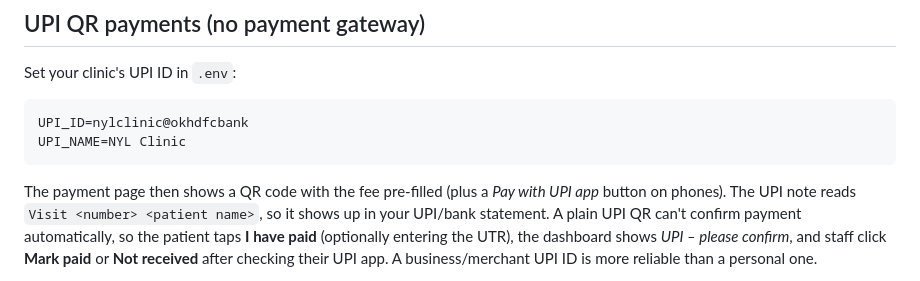
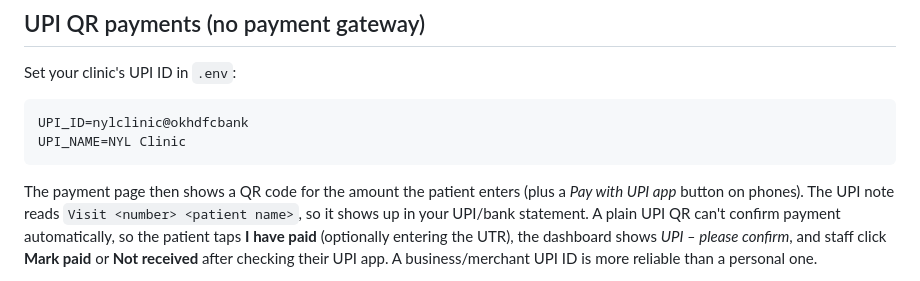
Before and after one commit to suhail047/nyl-web-app, a Markdown page: README.md, the part around the change. Rendered like a GitHub page.

Commit message:
README: describe UPI QR amount correctly
Co-Authored-By: Claude Opus 5.5 <noreply@anthropic.com>
Claude-Session: https://claude.ai/code/session_01AqzBgHe45kiQMJ5daU5r5x

````diff
--- a/README.md
+++ b/README.md
@@ -67,7 +67,7 @@ UPI_ID=nylclinic@okhdfcbank
 UPI_NAME=NYL Clinic
 ```
 
-The payment page then shows a QR code with the fee pre-filled (plus a *Pay with UPI app* button on phones).
+The payment page then shows a QR code for the amount the patient enters (plus a *Pay with UPI app* button on phones).
 The UPI note reads `Visit <number> <patient name>`, so it shows up in your UPI/bank statement.
 A plain UPI QR can't confirm payment automatically, so the patient taps **I have paid** (optionally entering
 the UTR), the dashboard shows *UPI – please confirm*, and staff click **Mark paid** or **Not received**
````
